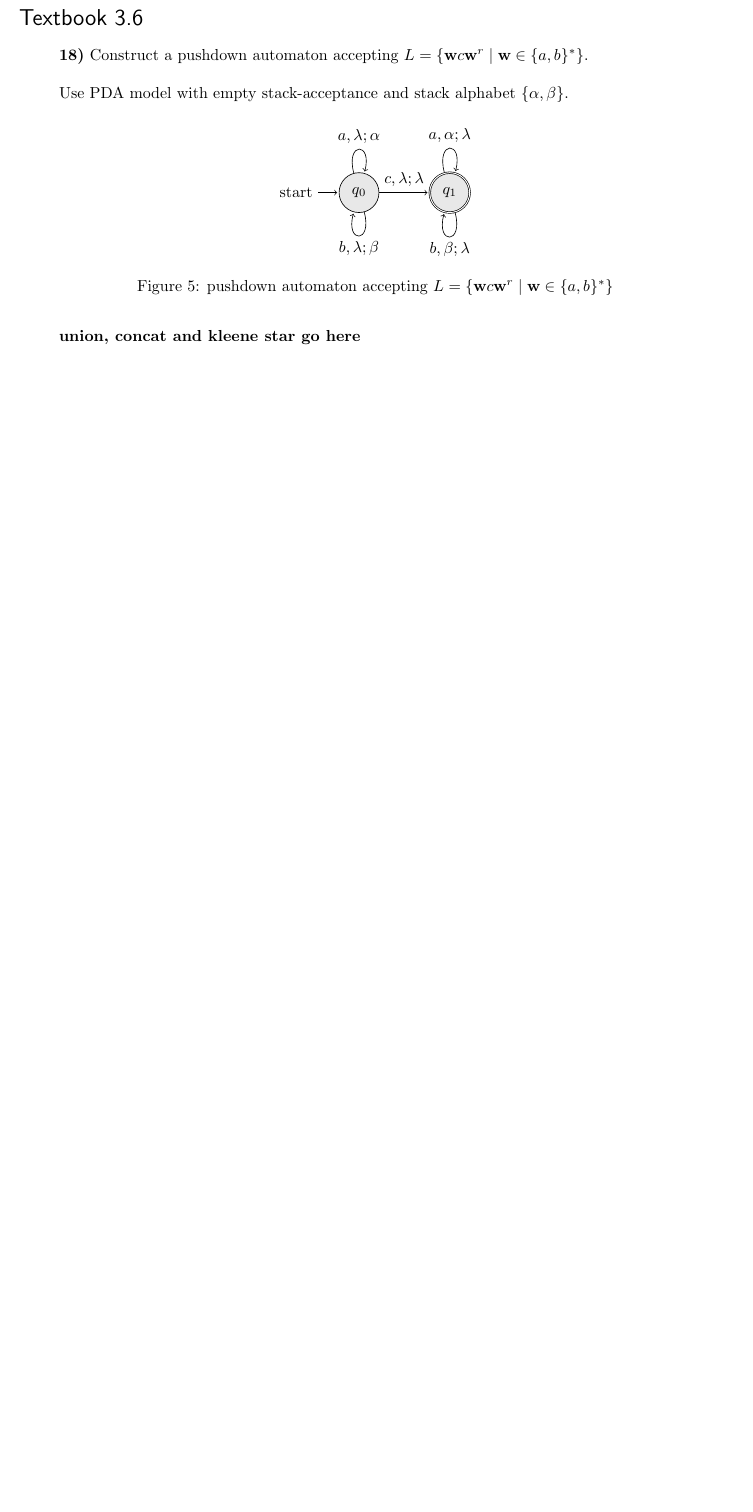
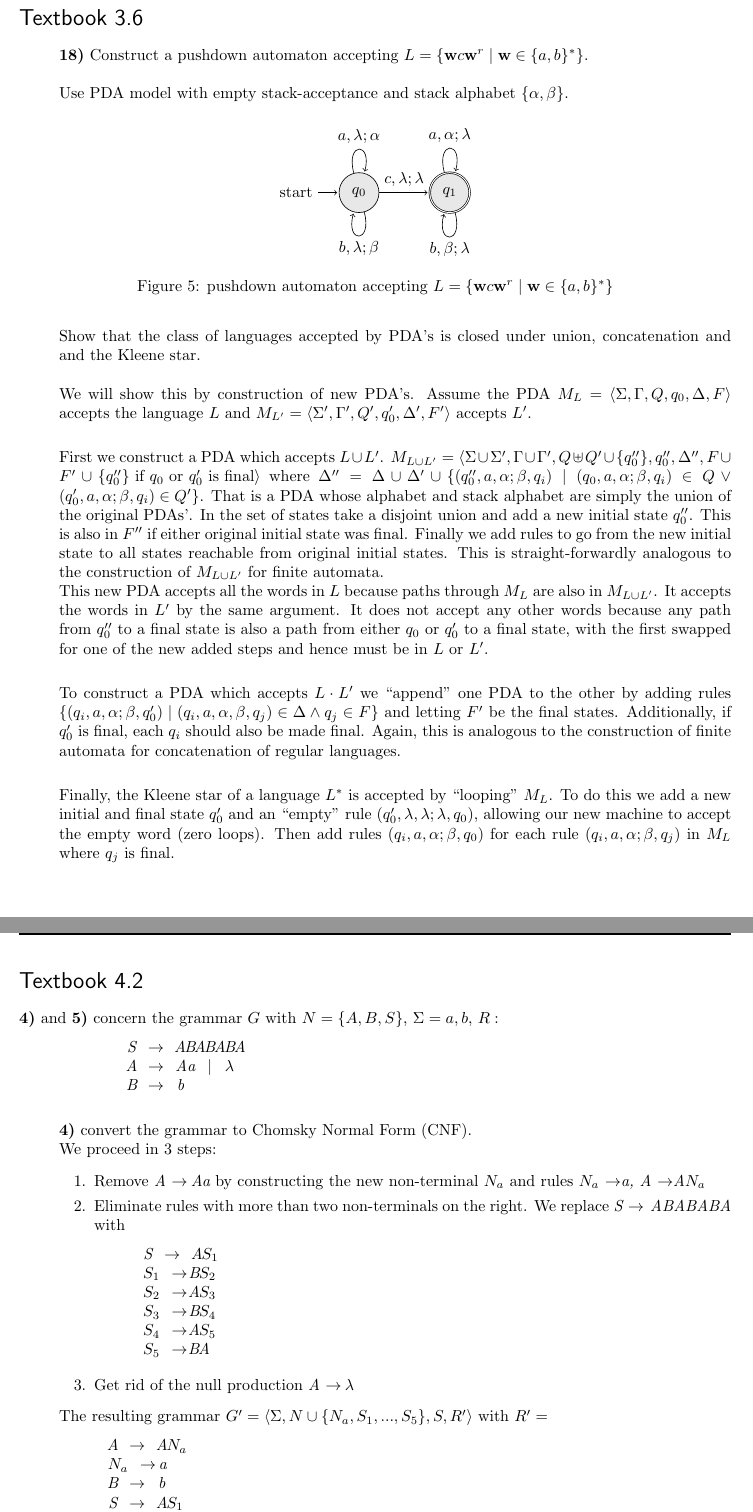
Before and after one commit to Aqissiaq/INF210-H2020, a LaTeX document (oblig2/answers.tex): part of page 5 of 6 before the commit and two parts of pages 5 and 7 of 7 after it, the two joined at a grey line, cut so that both start at the same text, the shorter picture padded with empty space. Compiled offline with pdfLaTeX.

Commit message:
Most of the CNF/GNF and closure of PDA's

```diff
--- a/oblig2/answers.tex
+++ b/oblig2/answers.tex
@@ -19,6 +19,7 @@
 \lstset{
   basicstyle=\itshape,
   xleftmargin=3em,
+  mathescape,
   literate={->}{$\rightarrow$}{2}
            {l}{$\lambda$}{1}
 }
@@ -290,8 +292,47 @@ parentheses \[D = \{\mathbf{u} \in \Sigma^* \mid \text{all prefixes contain at
              edge [loop below] node {$b, \beta; \lambda$} ();
      \end{tikzpicture}
      \caption{pushdown automaton accepting $L = \{\textbf{w}c\textbf{w}^r \mid \textbf{w} \in \{a, b\}^*\}$}
-     \end{figure}
-   \item \textbf{union, concat and kleene star go here}
+   \end{figure}
+
+   \item Show that the class of languages accepted by PDA's is closed under
+     union, concatenation and and the Kleene star.\\\\
+     We will show this by construction of new PDA's. Assume the PDA $M_L =
+     \langle \Sigma, \Gamma, Q, q_0, \Delta, F \rangle$ accepts the language $L$
+     and $M_{L'} = \langle \Sigma', \Gamma', Q', q'_0, \Delta', F' \rangle$
+     accepts $L'$.\\
+
+     First we construct a PDA which accepts $L \cup L'$. $M_{L \cup L'} =
+     \langle \Sigma \cup \Sigma', \Gamma \cup \Gamma', Q \uplus Q' \cup \{q''_0\},
+     q''_0, \Delta'', F \cup F' \cup \{q''_0\} \text{ if $q_0$ or $q'_0$ is final}
+     \rangle$ where $\Delta'' = \Delta \cup \Delta' \cup \{(q''_0, a, \alpha ;
+     \beta, q_i) \mid (q_0, a, \alpha ; \beta, q_i) \in Q \lor (q'_0, a, \alpha
+     ; \beta, q_i) \in Q'\}$.
+     That is a PDA whose alphabet and stack alphabet are simply the union of the
+     original PDAs'. In the set of states take a disjoint union and add a new
+     initial state $q''_0$. This is also in $F''$ if either original initial state was final.
+     Finally we add rules to go from the new initial state to all states
+     reachable from original initial states. This is straight-forwardly analogous to the
+     construction of $M_{L \cup L'}$ for finite automata.\\
+     This new PDA accepts all the words in $L$ because paths through $M_L$ are
+     also in $M_{L \cup L'}$. It accepts the words in $L'$ by the same argument.
+     It does not accept any other words because any path from $q''_0$ to a final
+     state is also a path from either $q_0$ or $q'_0$ to a final state, with the
+     first swapped for one of the new added steps and hence must be in $L$ or
+     $L'$.\\
+
+     To construct a PDA which accepts $L \cdot L'$ we ``append'' one PDA
+     to the other by adding rules $\{(q_i, a, \alpha ; \beta, q'_0) \mid (q_i,
+     a, \alpha, \beta, q_j) \in \Delta \land q_j \in F\}$ and letting $F'$ be
+     the final states. Additionally, if $q'_0$ is final, each $q_i$ should also
+     be made final. Again, this is analogous to the construction of finite
+     automata for concatenation of regular languages.\\
+
+     Finally, the Kleene star of a language $L^*$ is accepted by ``looping''
+     $M_L$. To do this we add a new initial and final state $q'_0$ and an ``empty'' rule
+     $(q'_0, \lambda, \lambda ; \lambda, q_0)$, allowing our new machine to
+     accept the empty word (zero loops). Then add rules $(q_i, a, \alpha; \beta,
+     q_0)$ for each rule $(q_i, a, \alpha; \beta, q_j)$ in $M_L$ where $q_j$ is final.
+
 \end{itemize}
 \section*{Textbook 4.1}
 \begin{itemize}[label=]
@@ -353,3 +394,38 @@ parentheses \[D = \{\mathbf{u} \in \Sigma^* \mid \text{all prefixes contain at
           \item $S_3 \rightarrow \lambda$
         \end{itemize}
   \end{itemize}
+
+  \section*{Textbook 4.2}
+  \textbf{4)} and \textbf{5)} concern the grammar $G$ with $N = \{A, B, S\}$,
+  $\Sigma = {a, b}$, $R:$
+    \begin{lstlisting}
+      S -> ABABABA
+      A -> Aa | l
+      B -> b
+      \end{lstlisting}
+  \begin{itemize}[label=]
+  \item \textbf{4)} convert the grammar to Chomsky Normal Form (CNF).\\
+    We proceed in 3 steps:
+    \begin{enumerate}
+      \item Remove \lstinline{A -> Aa} by constructing the new non-terminal
+        $N_a$ and rules \lstinline{$N_a$ -> a, A -> A$N_a$}
+      \item Eliminate rules with more than two non-terminals on the right. We
+        replace \lstinline{S -> ABABABA} with
+        \begin{lstlisting}
+S -> A$S_1$
+$S_1$ -> B$S_2$
+$S_2$ -> A$S_3$
+$S_3$ -> B$S_4$
+$S_4$ -> A$S_5$
+$S_5$ -> BA
+        \end{lstlisting}
+      \item Get rid of the null production \lstinline{A -> l}
+      \end{enumerate}
+      The resulting grammar $G' = \langle \Sigma, N \cup \{N_a, S_{1}, ... ,
+      S_5\}, S, R' \rangle$ with $R' = $
+      \begin{lstlisting}
+A -> A$N_a$
+$N_a$ -> a
+B -> b
+S -> A$S_1$
+$S_1$ -> B$S_2$
```
Also changed, not shown: oblig2/answers.pdf, oblig2/answers.tex (15 more changed lines).
